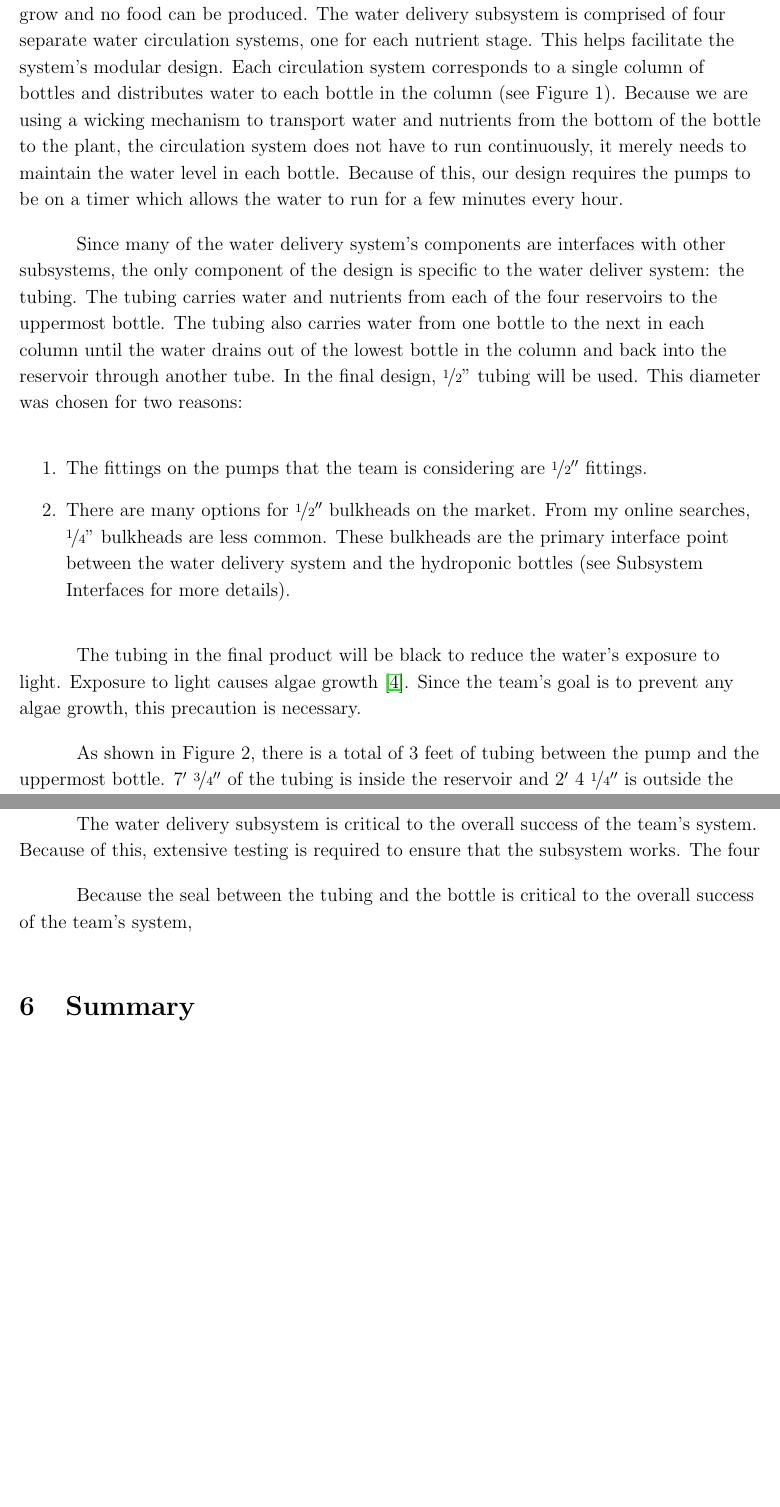
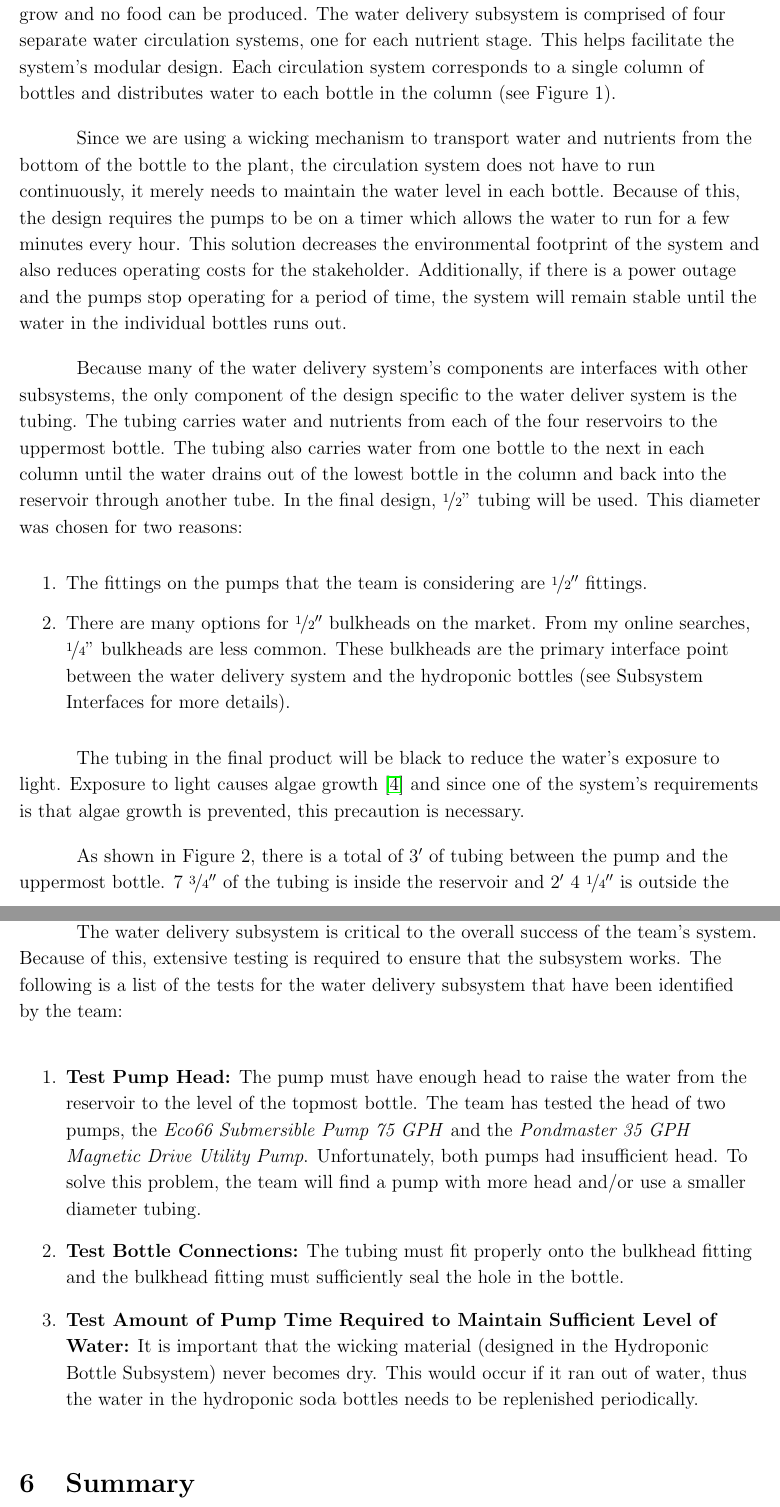
Before and after one commit to sumnerevans/epic151, a LaTeX document (subsystems-report/subsystems-report.tex): two parts of pages 6 and 10 of 11 before the commit and two parts of pages 6 and 11 of 12 after it, joined at a grey line, cut so that both start at the same text, the shorter picture padded with empty space. Compiled offline with pdfLaTeX.

Commit message:
Subsystems Report: Updated stuff

```diff
--- a/subsystems-report/subsystems-report.tex
+++ b/subsystems-report/subsystems-report.tex
@@ -118,13 +118,18 @@ and nutrients are not delivered to the bottles, the plants cannot grow and no fo
 The water delivery subsystem is comprised of four separate water circulation systems, one for each
 nutrient stage. This helps facilitate the system's modular design. Each circulation system
 corresponds to a single column of bottles and distributes water to each bottle in the column (see
-Figure 1). Because we are using a wicking mechanism to transport water and nutrients from the bottom
-of the bottle to the plant, the circulation system does not have to run continuously, it merely
-needs to maintain the water level in each bottle. Because of this, our design requires the pumps to
-be on a timer which allows the water to run for a few minutes every hour.
+Figure 1).
 
-Since many of the water delivery system's components are interfaces with other subsystems, the only
-component of the design is specific to the water deliver system: the tubing. The tubing carries
+Since we are using a wicking mechanism to transport water and nutrients from the bottom of the
+bottle to the plant, the circulation system does not have to run continuously, it merely needs to
+maintain the water level in each bottle. Because of this, the design requires the pumps to be on a
+timer which allows the water to run for a few minutes every hour. This solution decreases the
+environmental footprint of the system and also reduces operating costs for the stakeholder.
+Additionally, if there is a power outage and the pumps stop operating for a period of time, the
+system will remain stable until the water in the individual bottles runs out.
+
+Because many of the water delivery system's components are interfaces with other subsystems, the
+only component of the design specific to the water deliver system is the tubing. The tubing carries
 water and nutrients from each of the four reservoirs to the uppermost bottle. The tubing also
 carries water from one bottle to the next in each column until the water drains out of the lowest
 bottle in the column and back into the reservoir through another tube. In the final design,
@@ -146,10 +151,9 @@ $\nicefrac{1}{2}"$ tubing will be used. This diameter was chosen for two reasons
 % Include sketches with dimensions instead of long physical descriptions.
 
 The tubing in the final product will be black to reduce the water's exposure to light. Exposure to
-light causes algae growth \cite{doe-washington}. Since the team's goal is to prevent any algae
-growth, this precaution is necessary.
+light causes algae growth \cite{doe-washington} and since one of the system's requirements is that
+algae growth is prevented, this precaution is necessary.
 
-As shown in Figure 2, there is a total of 3 feet of tubing between the pump and the uppermost
-bottle. $7'\ \nicefrac{3}{4}''$ of the tubing is inside the reservoir and $2'\ 4\ \nicefrac{1}{4}''$
-is outside the reservoir. Between each bottle is $1\ \nicefrac{1}{2}'$ of tubing ($\nicefrac{1}{2}'$
-horizontally and $1'$ vertically).
+As shown in Figure 2, there is a total of $3'$ of tubing between the pump and the uppermost bottle.
+$7\ \nicefrac{3}{4}''$ of the tubing is inside the reservoir and $2'\ 4\ \nicefrac{1}{4}''$ is
+outside the reservoir. Figure 3 shows that there is a total of $1\ \nicefrac{1}{2}'$ of tubing
@@ -195,19 +206,36 @@ body and the soda bottle. The threads of the bulkhead body also holds the tubing
 
 \section{Subsystem Analysis}
 
-% - Validation that it will work. If tested, what was the design of your experiment/test, and what
-%   was the result?  If not tested, prove through research and analysis that your concept will
-%   function as planned.
+% Validation that it will work. If tested, what was the design of your experiment/test, and what was
+% the result? If not tested, prove through research and analysis that your concept will function as
+% planned.
 
 The water delivery subsystem is critical to the overall success of the team's system. Because of
-this, extensive testing is required to ensure that the subsystem works. The four
+this, extensive testing is required to ensure that the subsystem works. The following is a list of
+the tests for the water delivery subsystem that have been identified by the team:
 
-Because the seal between the tubing and the bottle is critical to the overall success of the team's
-system,
+\begin{enumerate}
+
+    \item \textbf{Test Pump Head:} The pump must have enough head to raise the water from the
+        reservoir to the level of the topmost bottle. The team has tested the head of two pumps, the
+        \textit{Eco66 Submersible Pump 75 GPH} and the \textit{Pondmaster 35 GPH Magnetic Drive
+        Utility Pump}. Unfortunately, both pumps had insufficient head. To solve this problem, the
+        team will find a pump with more head and/or use a smaller diameter tubing.
+
+    \item \textbf{Test Bottle Connections:} The tubing must fit properly onto the bulkhead fitting
+        and the bulkhead fitting must sufficiently seal the hole in the bottle.
+
+    \item \textbf{Test Amount of Pump Time Required to Maintain Sufficient Level of Water:} It is
+        important that the wicking material (designed in the Hydroponic Bottle Subsystem) never
+        becomes dry. This would occur if it ran out of water, thus the water in the hydroponic soda
+        bottles needs to be replenished periodically.
+        % TODO: CITE HERE MAYBE?
+
+\end{enumerate}
+
+\section{Summary}
 
 
-
-\section{Summary}
 
 % THIS SHOULD BE THE FOCUS
 % - Given your research, stakeholder feedback and/or testing, what are your recommendations for
```
Also changed, not shown: subsystems-report/resources/tubing-bottle-to-bottle.png (added), subsystems-report/resources/tubing-pump-to-bottle.png (renamed from subsystems-report/resources/tubing.png), subsystems-report/subsystems-report.pdf, subsystems-report/subsystems-report.tex (21 more changed lines).
